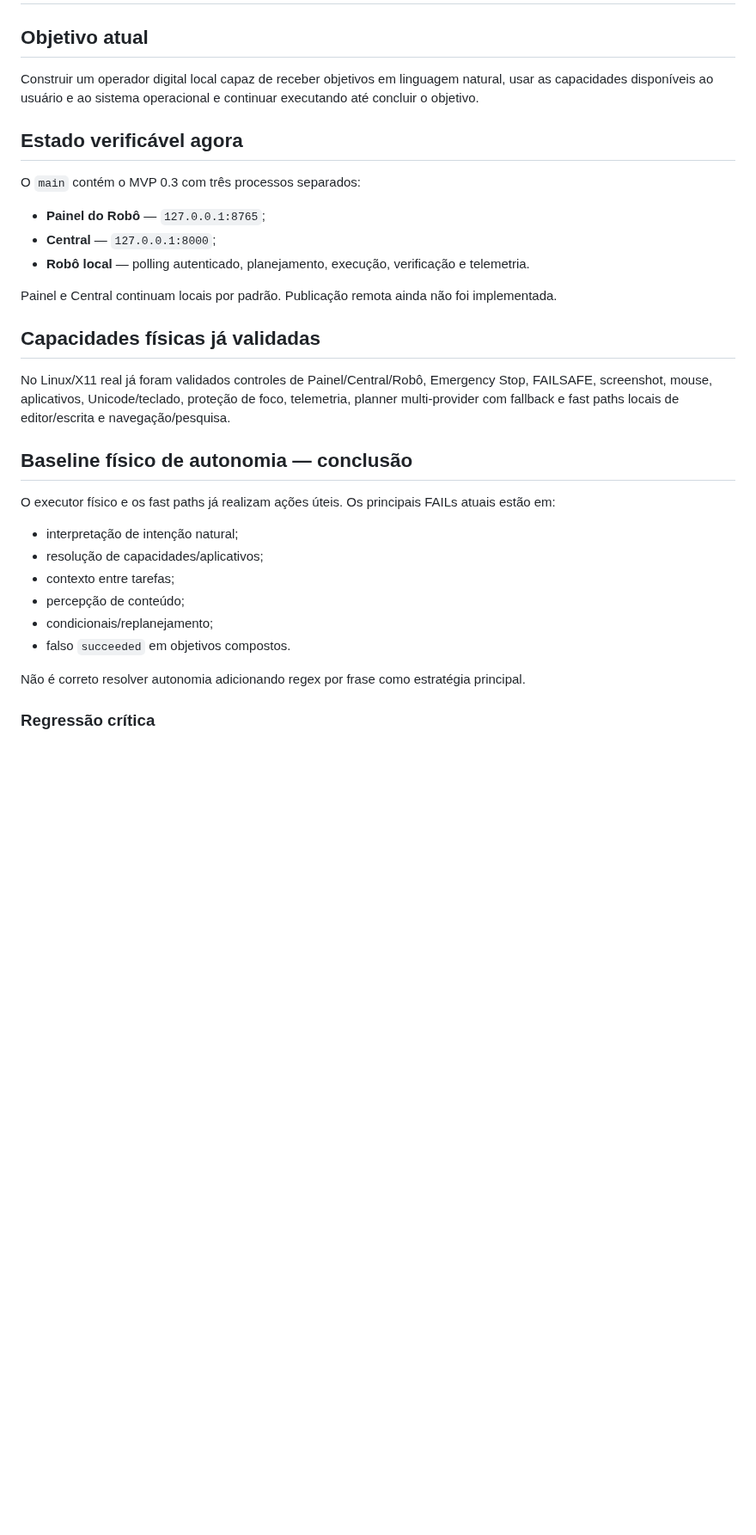
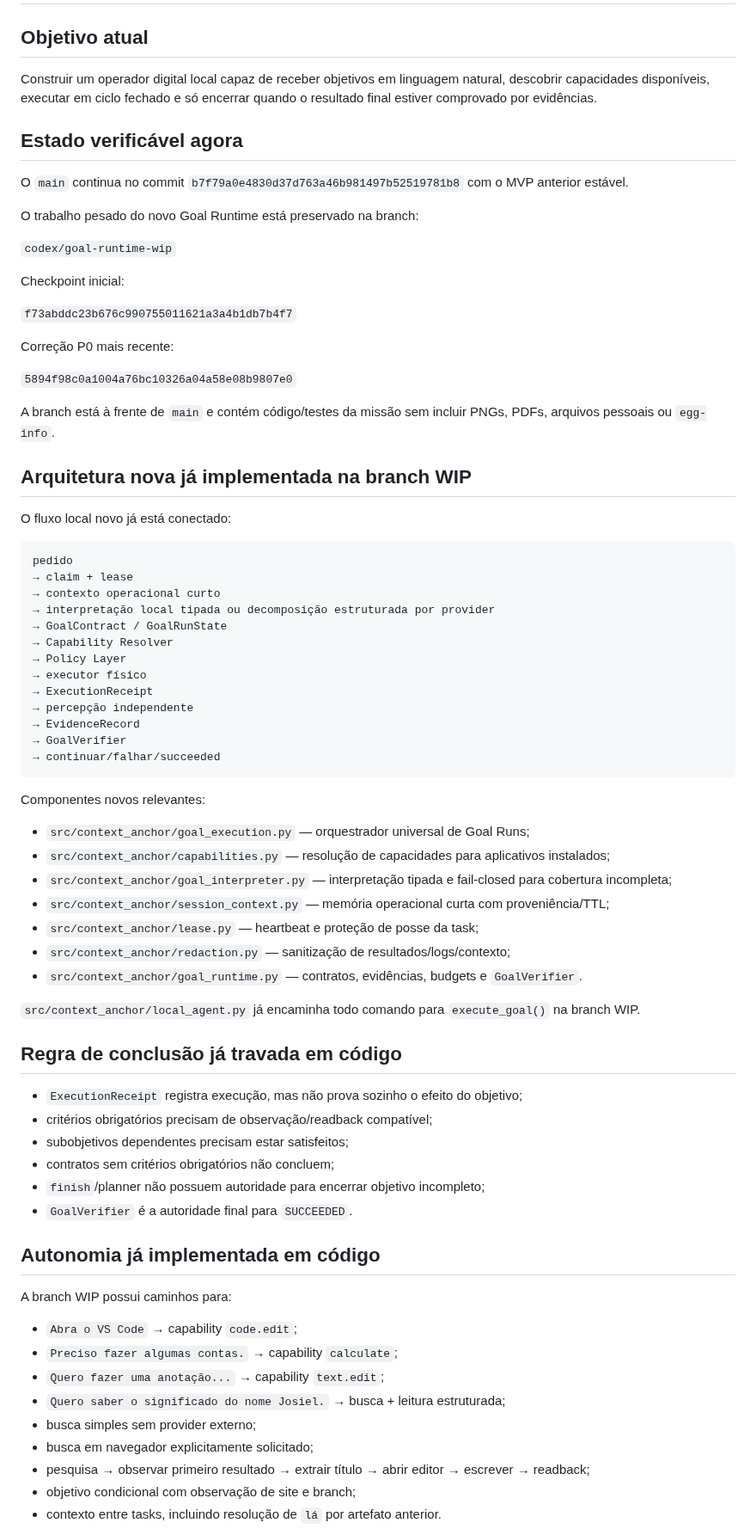
Before and after one commit to leon337/project-memory, a Markdown page: docs/STATUS.md, the part around one of its changes. Shown at 86% size. Rendered like a GitHub page; blank space fills up the shorter version.

Commit message:
Update STATUS for Goal Runtime WIP checkpoint

````diff
--- a/docs/STATUS.md
+++ b/docs/STATUS.md
@@ -2,33 +2,78 @@
 
 ## Objetivo atual
 
-Construir um operador digital local capaz de receber objetivos em linguagem natural, usar as capacidades disponíveis ao usuário e ao sistema operacional e continuar executando até concluir o objetivo.
+Construir um operador digital local capaz de receber objetivos em linguagem natural, descobrir capacidades disponíveis, executar em ciclo fechado e só encerrar quando o resultado final estiver comprovado por evidências.
 
 ## Estado verificável agora
 
-O `main` contém o MVP 0.3 com três processos separados:
+O `main` continua no commit `b7f79a0e4830d37d763a46b981497b52519781b8` com o MVP anterior estável.
 
-- **Painel do Robô** — `127.0.0.1:8765`;
-- **Central** — `127.0.0.1:8000`;
-- **Robô local** — polling autenticado, planejamento, execução, verificação e telemetria.
+O trabalho pesado do novo Goal Runtime está preservado na branch:
 
-Painel e Central continuam locais por padrão. Publicação remota ainda não foi implementada.
+`codex/goal-runtime-wip`
 
-## Capacidades físicas já validadas
+Checkpoint inicial:
 
-No Linux/X11 real já foram validados controles de Painel/Central/Robô, Emergency Stop, FAILSAFE, screenshot, mouse, aplicativos, Unicode/teclado, proteção de foco, telemetria, planner multi-provider com fallback e fast paths locais de editor/escrita e navegação/pesquisa.
+`f73abddc23b676c990755011621a3a4b1db7b4f7`
 
-## Baseline físico de autonomia — conclusão
+Correção P0 mais recente:
 
-O executor físico e os fast paths já realizam ações úteis. Os principais FAILs atuais estão em:
+`5894f98c0a1004a76bc10326a04a58e08b9807e0`
 
-- interpretação de intenção natural;
-- resolução de capacidades/aplicativos;
-- contexto entre tarefas;
-- percepção de conteúdo;
-- condicionais/replanejamento;
-- falso `succeeded` em objetivos compostos.
+A branch está à frente de `main` e contém código/testes da missão sem incluir PNGs, PDFs, arquivos pessoais ou `egg-info`.
 
-Não é correto resolver autonomia adicionando regex por frase como estratégia principal.
+## Arquitetura nova já implementada na branch WIP
 
-### Regressão crítica
+O fluxo local novo já está conectado:
+
+```text
+pedido
+→ claim + lease
+→ contexto operacional curto
+→ interpretação local tipada ou decomposição estruturada por provider
+→ GoalContract / GoalRunState
+→ Capability Resolver
+→ Policy Layer
+→ executor físico
+→ ExecutionReceipt
+→ percepção independente
+→ EvidenceRecord
+→ GoalVerifier
+→ continuar/falhar/succeeded
+```
+
+Componentes novos relevantes:
+
+- `src/context_anchor/goal_execution.py` — orquestrador universal de Goal Runs;
+- `src/context_anchor/capabilities.py` — resolução de capacidades para aplicativos instalados;
+- `src/context_anchor/goal_interpreter.py` — interpretação tipada e fail-closed para cobertura incompleta;
+- `src/context_anchor/session_context.py` — memória operacional curta com proveniência/TTL;
+- `src/context_anchor/lease.py` — heartbeat e proteção de posse da task;
+- `src/context_anchor/redaction.py` — sanitização de resultados/logs/contexto;
+- `src/context_anchor/goal_runtime.py` — contratos, evidências, budgets e `GoalVerifier`.
+
+`src/context_anchor/local_agent.py` já encaminha todo comando para `execute_goal()` na branch WIP.
+
+## Regra de conclusão já travada em código
+
+- `ExecutionReceipt` registra execução, mas não prova sozinho o efeito do objetivo;
+- critérios obrigatórios precisam de observação/readback compatível;
+- subobjetivos dependentes precisam estar satisfeitos;
+- contratos sem critérios obrigatórios não concluem;
+- `finish`/planner não possuem autoridade para encerrar objetivo incompleto;
+- `GoalVerifier` é a autoridade final para `SUCCEEDED`.
+
+## Autonomia já implementada em código
+
+A branch WIP possui caminhos para:
+
+- `Abra o VS Code` → capability `code.edit`;
+- `Preciso fazer algumas contas.` → capability `calculate`;
+- `Quero fazer uma anotação...` → capability `text.edit`;
+- `Quero saber o significado do nome Josiel.` → busca + leitura estruturada;
+- busca simples sem provider externo;
+- busca em navegador explicitamente solicitado;
+- pesquisa → observar primeiro resultado → extrair título → abrir editor → escrever → readback;
+- objetivo condicional com observação de site e branch;
+- contexto entre tasks, incluindo resolução de `lá` por artefato anterior.
+
````
Also changed, not shown: other parts of docs/STATUS.md (+37 -92 lines).
